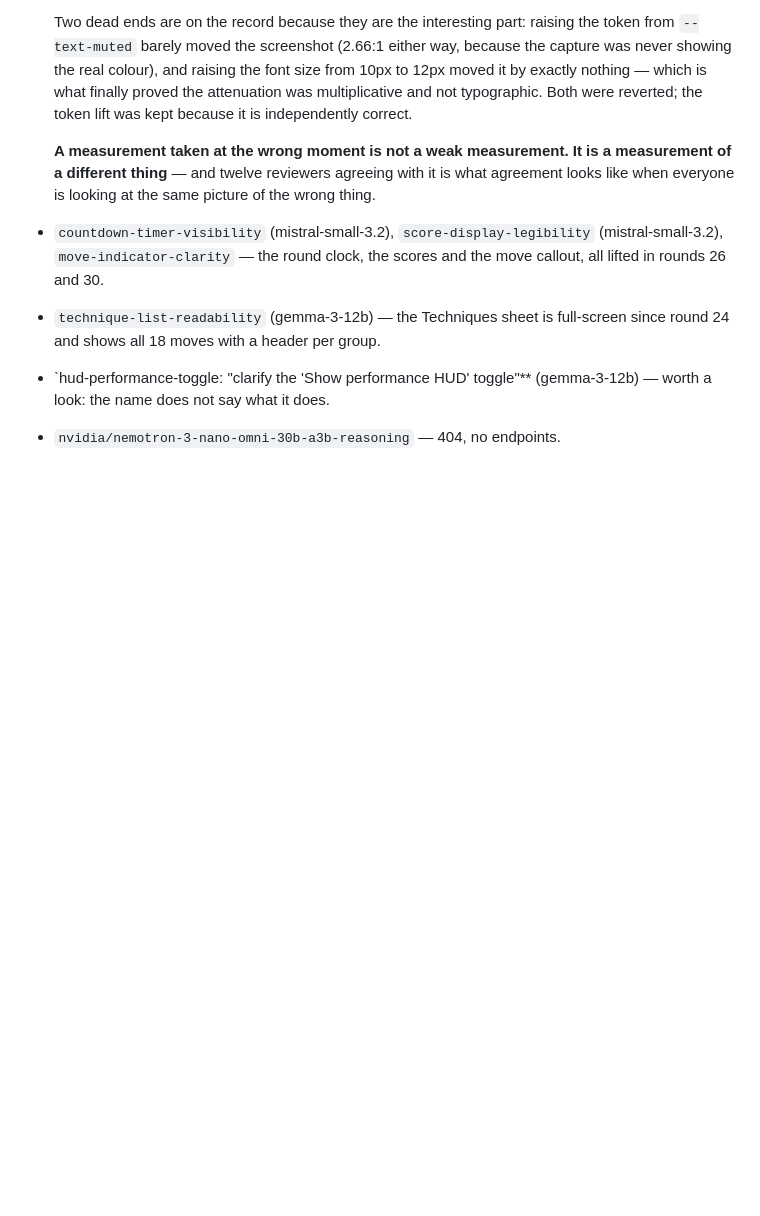
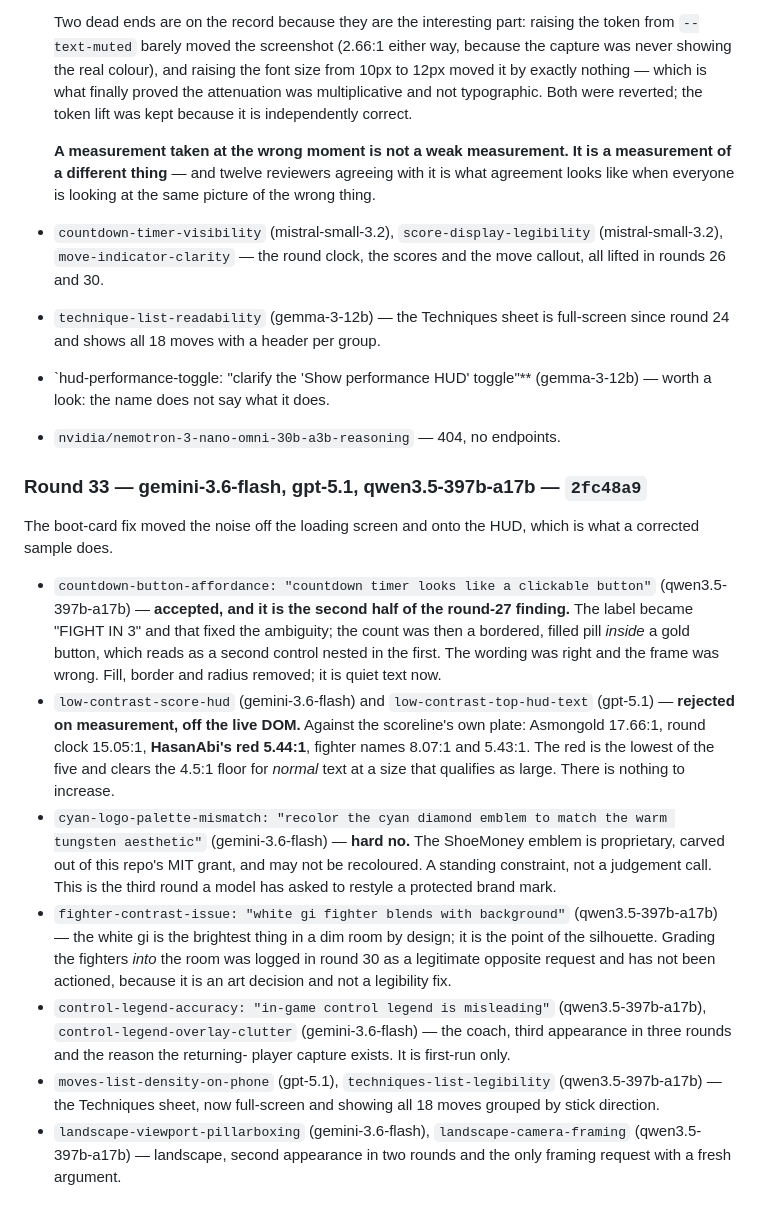
Before and after one commit to shoemoney/sm-karate-kids, a Markdown page: REVIEW-LOOP.md, the part around the change. GitHub-like rendering; blank space fills up the shorter version.

Commit message:
docs: log round 33 — the wording was right and the frame was wrong

```diff
--- a/REVIEW-LOOP.md
+++ b/REVIEW-LOOP.md
@@ -1068,3 +1068,41 @@ finding to surface it.
 - `hud-performance-toggle: "clarify the 'Show performance HUD' toggle"**
   (gemma-3-12b) — worth a look: the name does not say what it does.
 - `nvidia/nemotron-3-nano-omni-30b-a3b-reasoning` — 404, no endpoints.
+
+### Round 33 — gemini-3.6-flash, gpt-5.1, qwen3.5-397b-a17b — `2fc48a9`
+
+The boot-card fix moved the noise off the loading screen and onto the HUD, which
+is what a corrected sample does.
+
+- `countdown-button-affordance: "countdown timer looks like a clickable button"`
+  (qwen3.5-397b-a17b) — **accepted, and it is the second half of the round-27
+  finding.** The label became "FIGHT IN 3" and that fixed the ambiguity; the
+  count was then a bordered, filled pill *inside* a gold button, which reads as
+  a second control nested in the first. The wording was right and the frame was
+  wrong. Fill, border and radius removed; it is quiet text now.
+- `low-contrast-score-hud` (gemini-3.6-flash) and `low-contrast-top-hud-text`
+  (gpt-5.1) — **rejected on measurement, off the live DOM.** Against the
+  scoreline's own plate: Asmongold 17.66:1, round clock 15.05:1, **HasanAbi's
+  red 5.44:1**, fighter names 8.07:1 and 5.43:1. The red is the lowest of the
+  five and clears the 4.5:1 floor for *normal* text at a size that qualifies as
+  large. There is nothing to increase.
+- `cyan-logo-palette-mismatch: "recolor the cyan diamond emblem to match the
+  warm tungsten aesthetic"` (gemini-3.6-flash) — **hard no.** The ShoeMoney
+  emblem is proprietary, carved out of this repo's MIT grant, and may not be
+  recoloured. A standing constraint, not a judgement call. This is the third
+  round a model has asked to restyle a protected brand mark.
+- `fighter-contrast-issue: "white gi fighter blends with background"`
+  (qwen3.5-397b-a17b) — the white gi is the brightest thing in a dim room by
+  design; it is the point of the silhouette. Grading the fighters *into* the
+  room was logged in round 30 as a legitimate opposite request and has not been
+  actioned, because it is an art decision and not a legibility fix.
+- `control-legend-accuracy: "in-game control legend is misleading"`
+  (qwen3.5-397b-a17b), `control-legend-overlay-clutter` (gemini-3.6-flash) —
+  the coach, third appearance in three rounds and the reason the returning-
+  player capture exists. It is first-run only.
+- `moves-list-density-on-phone` (gpt-5.1),
+  `techniques-list-legibility` (qwen3.5-397b-a17b) — the Techniques sheet, now
+  full-screen and showing all 18 moves grouped by stick direction.
+- `landscape-viewport-pillarboxing` (gemini-3.6-flash),
+  `landscape-camera-framing` (qwen3.5-397b-a17b) — landscape, second
+  appearance in two rounds and the only framing request with a fresh argument.
```
